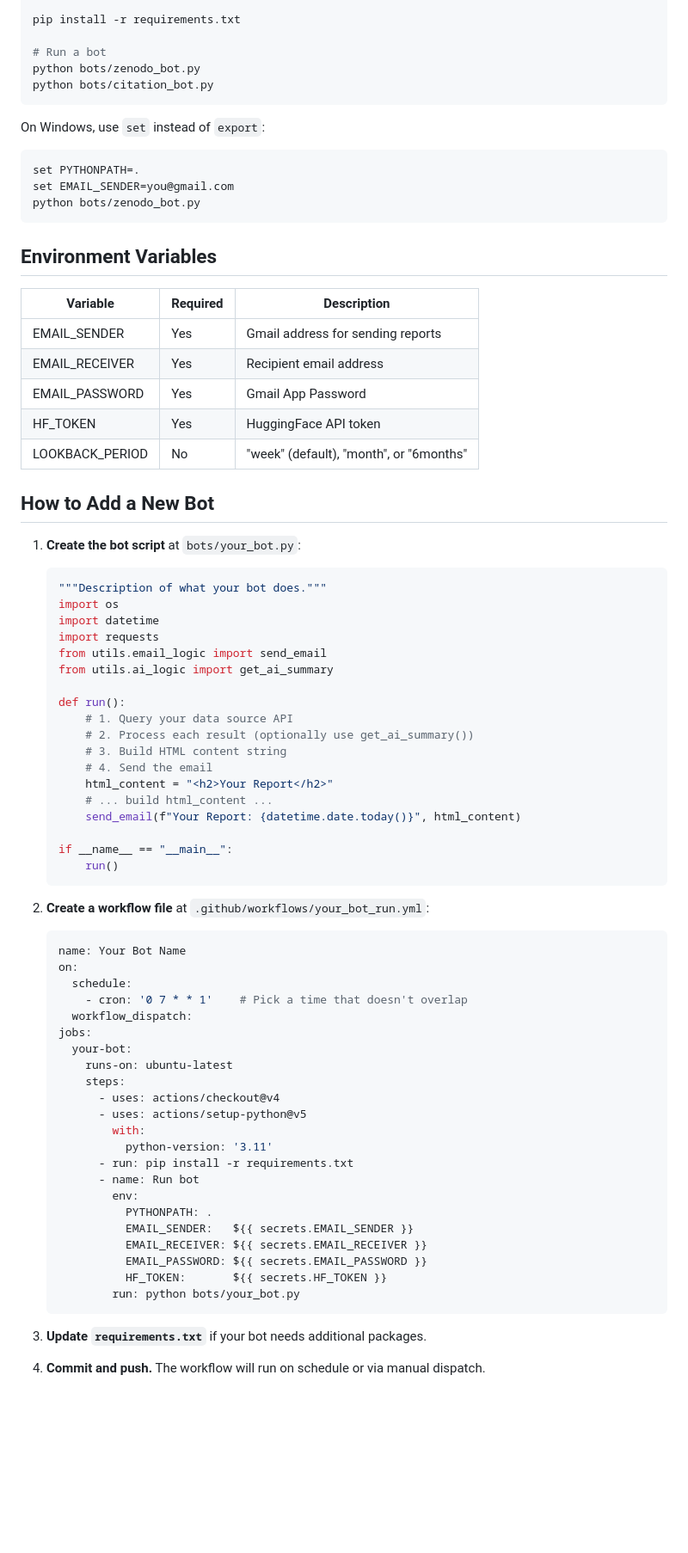
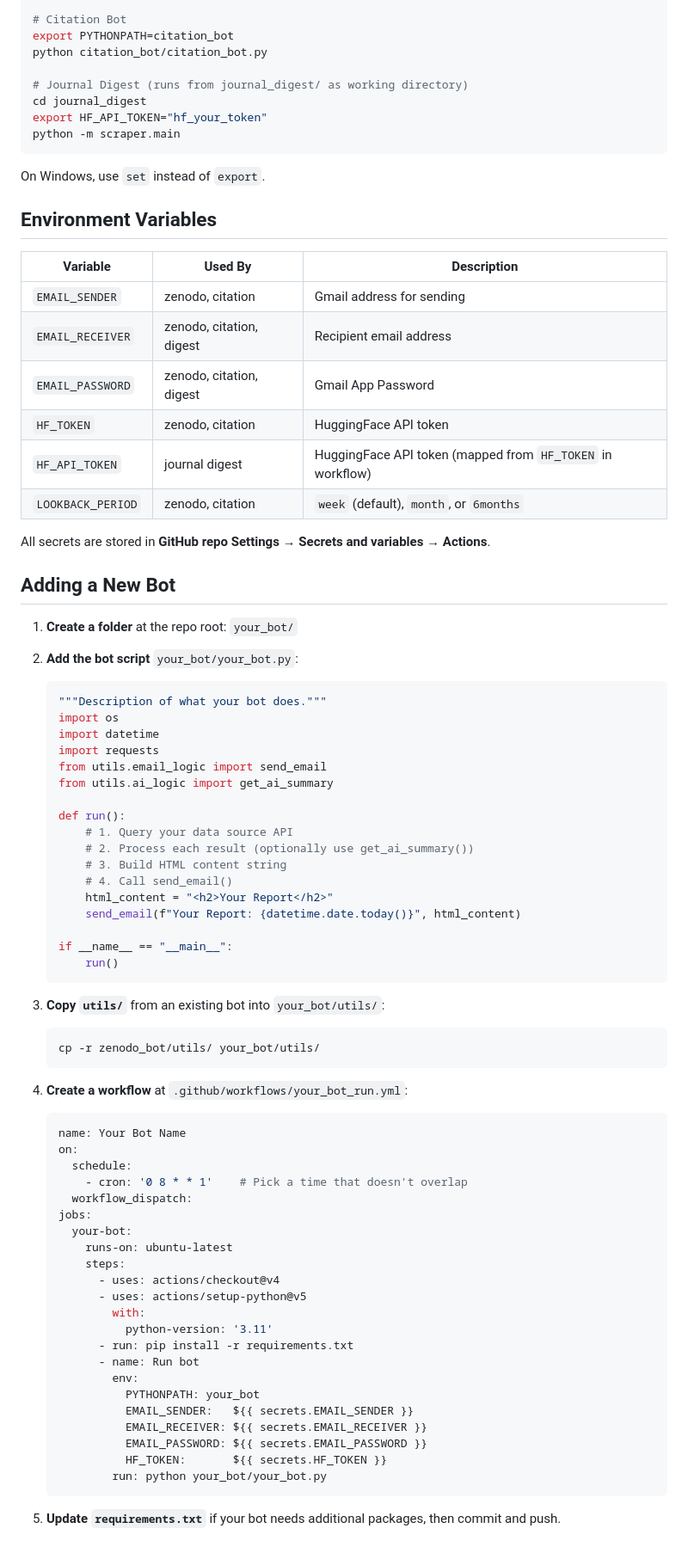
Before and after one commit to sbwilson91/ZenodoDataFinder, a Markdown page: README.md, the part around one of its changes. Shown at 86% size. GitHub-like rendering; blank space fills up the shorter version.

````diff
--- a/README.md
+++ b/README.md
@@ -39,31 +91,34 @@ export PYTHONPATH=.
 
-pip install -r requirements.txt
+# Citation Bot
+export PYTHONPATH=citation_bot
+python citation_bot/citation_bot.py
 
-# Run a bot
-python bots/zenodo_bot.py
-python bots/citation_bot.py
+# Journal Digest (runs from journal_digest/ as working directory)
+cd journal_digest
+export HF_API_TOKEN="hf_your_token"
+python -m scraper.main
 ```
 
-On Windows, use `set` instead of `export`:
-```cmd
-set PYTHONPATH=.
-set EMAIL_SENDER=you@gmail.com
-python bots/zenodo_bot.py
-```
+On Windows, use `set` instead of `export`.
 
 ## Environment Variables
 
-| Variable         | Required | Description                                |
-|------------------|----------|--------------------------------------------|
-| EMAIL_SENDER     | Yes      | Gmail address for sending reports          |
-| EMAIL_RECEIVER   | Yes      | Recipient email address                    |
-| EMAIL_PASSWORD   | Yes      | Gmail App Password                         |
-| HF_TOKEN         | Yes      | HuggingFace API token                      |
-| LOOKBACK_PERIOD  | No       | "week" (default), "month", or "6months"    |
+| Variable | Used By | Description |
+|---|---|---|
+| `EMAIL_SENDER` | zenodo, citation | Gmail address for sending |
+| `EMAIL_RECEIVER` | zenodo, citation, digest | Recipient email address |
+| `EMAIL_PASSWORD` | zenodo, citation, digest | Gmail App Password |
+| `HF_TOKEN` | zenodo, citation | HuggingFace API token |
+| `HF_API_TOKEN` | journal digest | HuggingFace API token (mapped from `HF_TOKEN` in workflow) |
+| `LOOKBACK_PERIOD` | zenodo, citation | `week` (default), `month`, or `6months` |
 
-## How to Add a New Bot
+All secrets are stored in **GitHub repo Settings → Secrets and variables → Actions**.
 
-1. **Create the bot script** at `bots/your_bot.py`:
+## Adding a New Bot
+
+1. **Create a folder** at the repo root: `your_bot/`
+
+2. **Add the bot script** `your_bot/your_bot.py`:
 
    ```python
    """Description of what your bot does."""
@@ -77,22 +132,27 @@ python bots/zenodo_bot.py
        # 1. Query your data source API
        # 2. Process each result (optionally use get_ai_summary())
        # 3. Build HTML content string
-       # 4. Send the email
+       # 4. Call send_email()
        html_content = "<h2>Your Report</h2>"
-       # ... build html_content ...
        send_email(f"Your Report: {datetime.date.today()}", html_content)
 
    if __name__ == "__main__":
        run()
    ```
 
-2. **Create a workflow file** at `.github/workflows/your_bot_run.yml`:
+3. **Copy `utils/`** from an existing bot into `your_bot/utils/`:
+
+   ```bash
+   cp -r zenodo_bot/utils/ your_bot/utils/
+   ```
+
+4. **Create a workflow** at `.github/workflows/your_bot_run.yml`:
 
    ```yaml
    name: Your Bot Name
    on:
      schedule:
-       - cron: '0 7 * * 1'    # Pick a time that doesn't overlap
+       - cron: '0 8 * * 1'    # Pick a time that doesn't overlap
      workflow_dispatch:
    jobs:
      your-bot:
@@ -105,14 +165,12 @@ python bots/zenodo_bot.py
          - run: pip install -r requirements.txt
          - name: Run bot
            env:
-             PYTHONPATH: .
+             PYTHONPATH: your_bot
              EMAIL_SENDER:   ${{ secrets.EMAIL_SENDER }}
              EMAIL_RECEIVER: ${{ secrets.EMAIL_RECEIVER }}
              EMAIL_PASSWORD: ${{ secrets.EMAIL_PASSWORD }}
              HF_TOKEN:       ${{ secrets.HF_TOKEN }}
-           run: python bots/your_bot.py
+           run: python your_bot/your_bot.py
    ```
 
-3. **Update `requirements.txt`** if your bot needs additional packages.
-
-4. **Commit and push.** The workflow will run on schedule or via manual dispatch.
+5. **Update `requirements.txt`** if your bot needs additional packages, then commit and push.
````
Also changed, not shown: other parts of README.md (+70 -18 lines).
